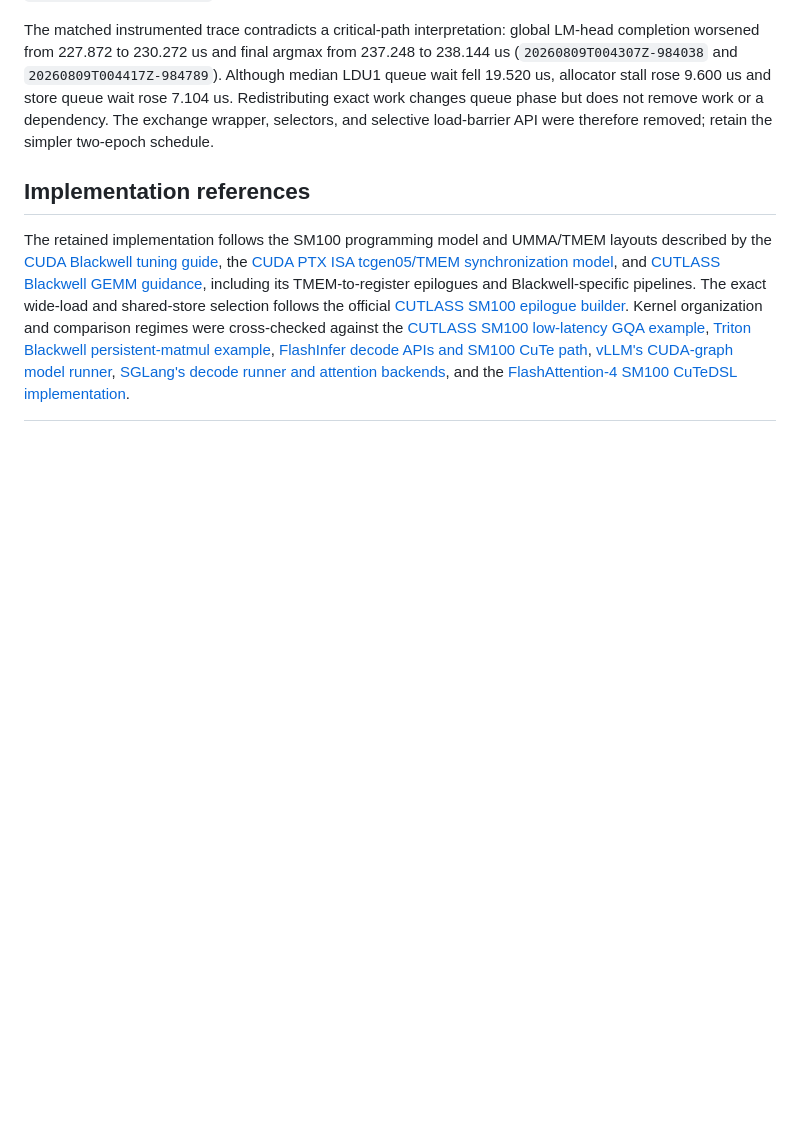
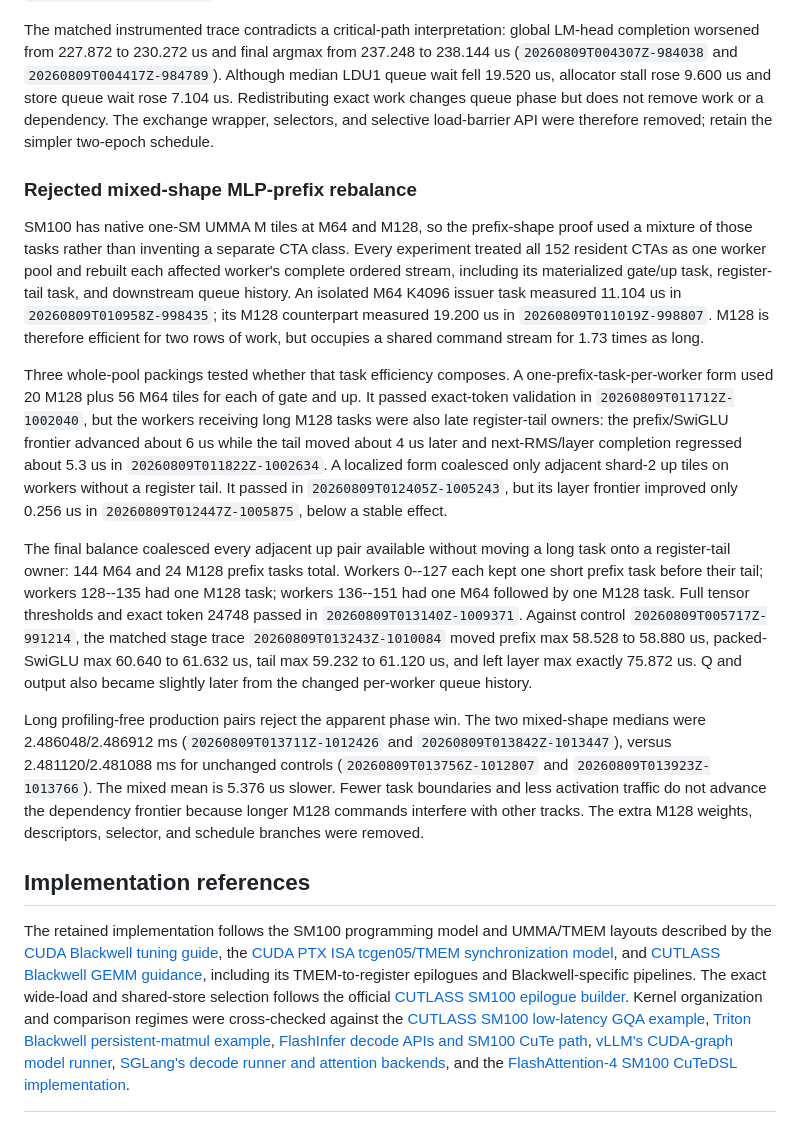
Before and after one commit to vdcores/vdcores, a Markdown page: benchmarks/README-blackwell.md, the part around the change. Rendered like a GitHub page; blank space fills up the shorter version.

Commit message:
docs: reject mixed-shape MLP prefix

```diff
--- a/benchmarks/README-blackwell.md
+++ b/benchmarks/README-blackwell.md
@@ -2135,6 +2135,50 @@ not remove work or a dependency.  The exchange wrapper, selectors, and
 selective load-barrier API were therefore removed; retain the simpler
 two-epoch schedule.
 
+### Rejected mixed-shape MLP-prefix rebalance
+
+SM100 has native one-SM UMMA M tiles at M64 and M128, so the prefix-shape
+proof used a mixture of those tasks rather than inventing a separate CTA
+class.  Every experiment treated all 152 resident CTAs as one worker pool and
+rebuilt each affected worker's complete ordered stream, including its
+materialized gate/up task, register-tail task, and downstream queue history.
+An isolated M64 K4096 issuer task measured 11.104 us in
+`20260809T010958Z-998435`; its M128 counterpart measured 19.200 us in
+`20260809T011019Z-998807`.  M128 is therefore efficient for two rows of work,
+but occupies a shared command stream for 1.73 times as long.
+
+Three whole-pool packings tested whether that task efficiency composes.  A
+one-prefix-task-per-worker form used 20 M128 plus 56 M64 tiles for each of gate
+and up.  It passed exact-token validation in `20260809T011712Z-1002040`, but
+the workers receiving long M128 tasks were also late register-tail owners:
+the prefix/SwiGLU frontier advanced about 6 us while the tail moved about 4 us
+later and next-RMS/layer completion regressed about 5.3 us in
+`20260809T011822Z-1002634`.  A localized form coalesced only adjacent shard-2
+up tiles on workers without a register tail.  It passed in
+`20260809T012405Z-1005243`, but its layer frontier improved only 0.256 us in
+`20260809T012447Z-1005875`, below a stable effect.
+
+The final balance coalesced every adjacent up pair available without moving a
+long task onto a register-tail owner: 144 M64 and 24 M128 prefix tasks total.
+Workers 0--127 each kept one short prefix task before their tail; workers
+128--135 had one M128 task; workers 136--151 had one M64 followed by one M128
+task.  Full tensor thresholds and exact token 24748 passed in
+`20260809T013140Z-1009371`.  Against control `20260809T005717Z-991214`, the
+matched stage trace `20260809T013243Z-1010084` moved prefix max
+58.528 to 58.880 us, packed-SwiGLU max 60.640 to 61.632 us, tail max 59.232
+to 61.120 us, and left layer max exactly 75.872 us.  Q and output also became
+slightly later from the changed per-worker queue history.
+
+Long profiling-free production pairs reject the apparent phase win.  The two
+mixed-shape medians were 2.486048/2.486912 ms
+(`20260809T013711Z-1012426` and `20260809T013842Z-1013447`), versus
+2.481120/2.481088 ms for unchanged controls
+(`20260809T013756Z-1012807` and `20260809T013923Z-1013766`).  The mixed mean
+is 5.376 us slower.  Fewer task boundaries and less activation traffic do not
+advance the dependency frontier because longer M128 commands interfere with
+other tracks.  The extra M128 weights, descriptors, selector, and schedule
+branches were removed.
+
 ## Implementation references
 
 The retained implementation follows the SM100 programming model and UMMA/TMEM
```
